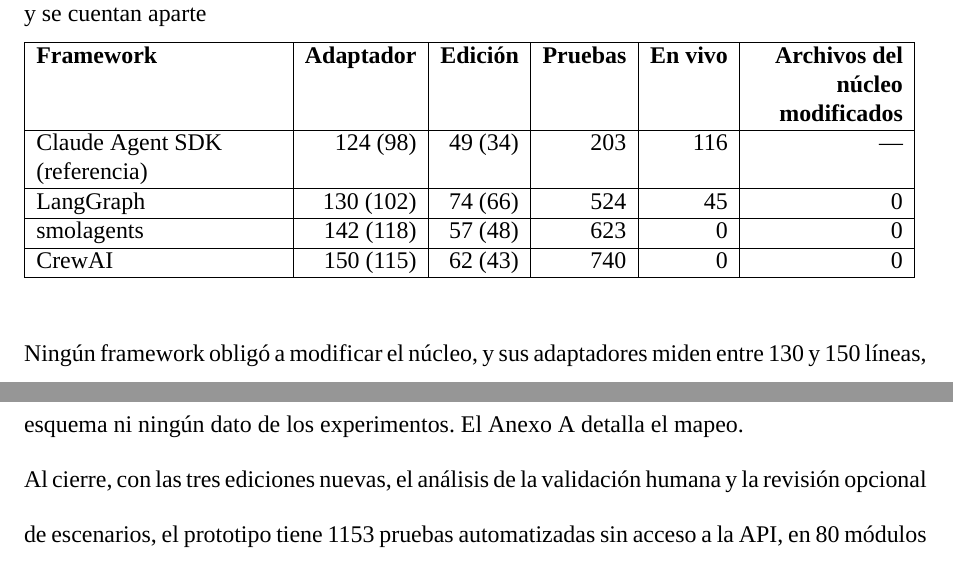
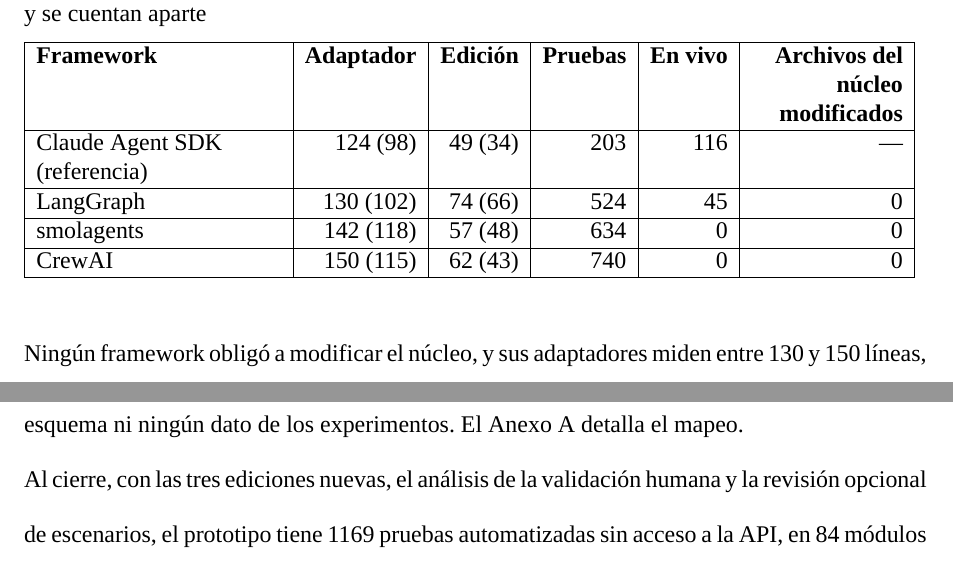
Before and after one commit to junilai/Agent_Proof, a LaTeX thesis (thesis/main.tex, which reads thesis/capitulos/04-prototipo.tex): two parts of pages 41 and 42 of 87, joined at a grey line, cut so that both start at the same text. Compiled offline with XeLaTeX; a missing font is replaced by an installed copy or a similar font; a LaTeX package or settings file that is missing is left out.

Commit message:
tesis: líneas de pruebas de smolagents y total de pruebas al día

```diff
--- a/thesis/capitulos/04-prototipo.tex
+++ b/thesis/capitulos/04-prototipo.tex
@@ -155,7 +155,7 @@
     \textbf{Framework} & \textbf{Adaptador} & \textbf{Edición} & \textbf{Pruebas} & \textbf{En vivo} & \textbf{Archivos del núcleo modificados} \\ \hline
     Claude Agent SDK (referencia) & 124 (98) & 49 (34) & 203 & 116 & --- \\ \hline
     LangGraph & 130 (102) & 74 (66) & 524 & 45 & 0 \\ \hline
-    smolagents & 142 (118) & 57 (48) & 623 & 0 & 0 \\ \hline
+    smolagents & 142 (118) & 57 (48) & 634 & 0 & 0 \\ \hline
     CrewAI & 150 (115) & 62 (43) & 740 & 0 & 0 \\ \hline
   \end{tabular}
 \end{table}
@@ -167,6 +167,6 @@
 \par
 \subsubtituloapa{Exportación a OpenTelemetry} Las trazas también se pueden exportar al formato de OpenTelemetry, siguiendo sus convenciones semánticas para IA generativa. Esas convenciones cambian casi cada semana y no publican versiones, así que se fijó un commit de su repositorio. Cada conversación se convierte en un span raíz propio, un span por turno y un span por llamada a herramienta, y lo que la convención no contempla, como la condición o el motivo de terminación, va con un prefijo propio. La conversión es una función pura que no modifica el esquema ni ningún dato de los experimentos. El Anexo~A detalla el mapeo.
 \par
-Al cierre, con las tres ediciones nuevas, el análisis de la validación humana y la revisión opcional de escenarios, el prototipo tiene 1153 pruebas automatizadas sin acceso a la API, en 80 módulos de prueba, y 26 pruebas en vivo.
+Al cierre, con las tres ediciones nuevas, el análisis de la validación humana y la revisión opcional de escenarios, el prototipo tiene 1169 pruebas automatizadas sin acceso a la API, en 84 módulos de prueba, y 26 pruebas en vivo.
 \par
 \endgroup
```
